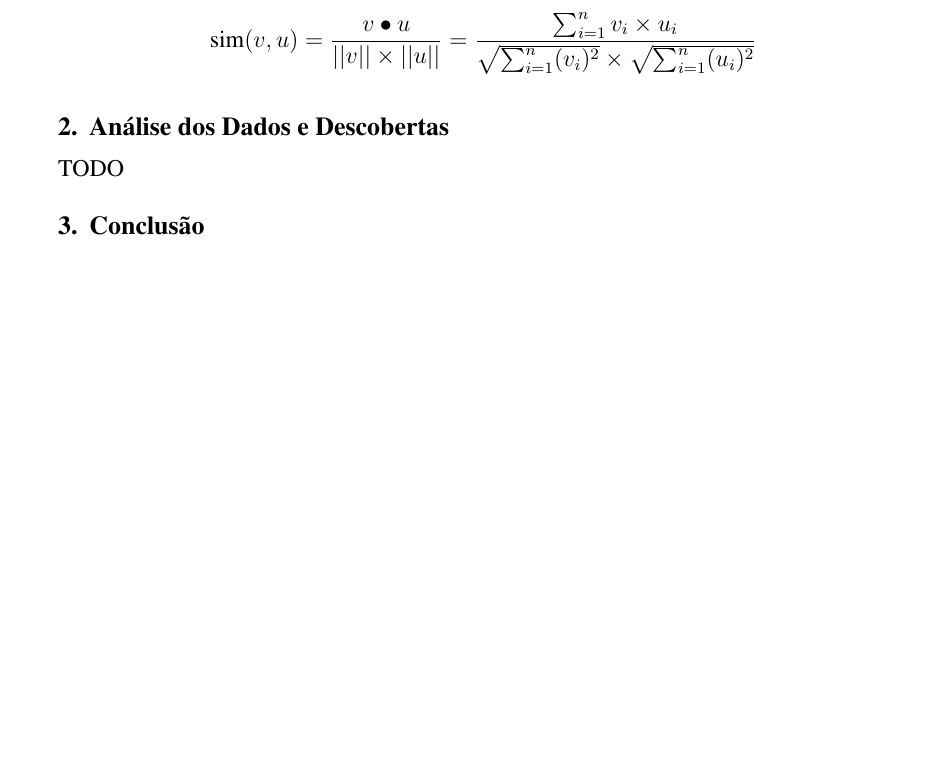
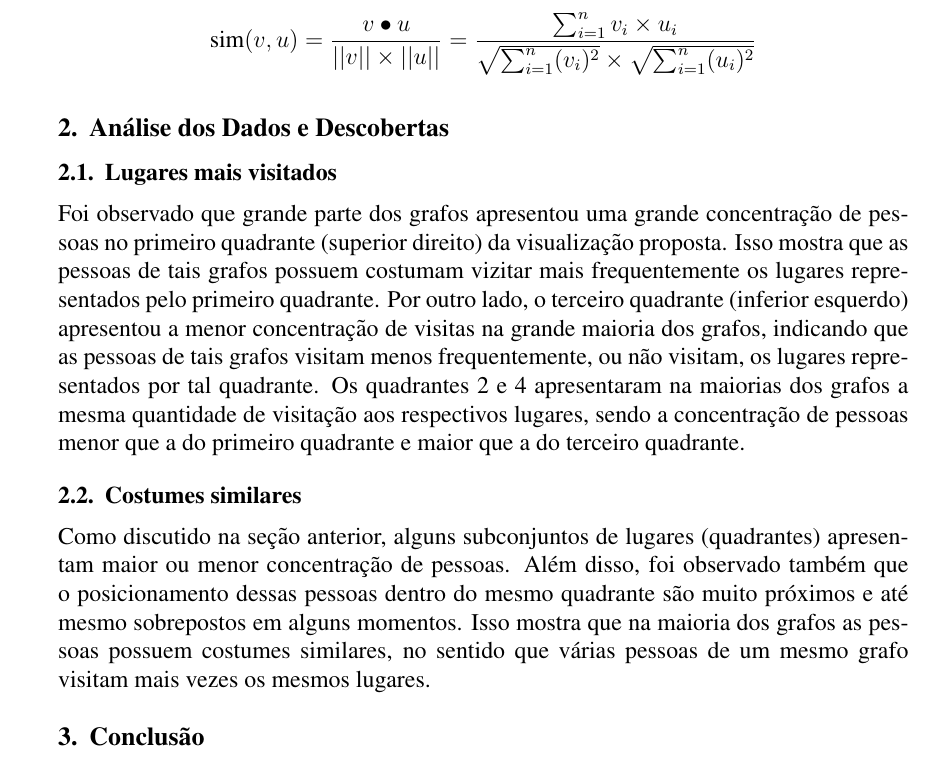
Before and after one commit to gavelino/datavisualization, a LaTeX document (doc/tp1.tex): part of the page before the commit and part of page 2 of 2 after it, cut so that both start at the same text, the shorter picture padded with empty space. Compiled offline with pdfLaTeX.

Commit message:
Corrigindo commit anterior

```diff
--- a/doc/tp1.tex
+++ b/doc/tp1.tex
@@ -54,9 +60,13 @@ Por fim, dados dois vetores $v$ e $u$ de componentes TF-IDF, a similaridade entr
 
 \section{Análise dos Dados e Descobertas}
 
-TODO
+\subsection{Lugares mais visitados}
 
+Foi observado que grande parte dos grafos apresentou uma grande concentração de pessoas no primeiro quadrante (superior direito) da visualização proposta. Isso mostra que as pessoas de tais grafos possuem costumam vizitar mais frequentemente os lugares representados pelo primeiro quadrante. Por outro lado, o terceiro quadrante (inferior esquerdo) apresentou a menor concentração de visitas na grande maioria dos grafos, indicando que as pessoas de tais grafos visitam menos frequentemente, ou não visitam, os lugares representados por tal quadrante. Os quadrantes 2 e 4 apresentaram na maiorias dos grafos a mesma quantidade de visitação aos respectivos lugares, sendo a concentração de pessoas menor que a do primeiro quadrante e maior que a do terceiro quadrante.
 
+\subsection{Costumes similares}
+
+Como discutido na seção anterior, alguns subconjuntos de lugares (quadrantes) apresentam maior ou menor concentração de pessoas. Além disso, foi observado também que o posicionamento dessas pessoas dentro do mesmo quadrante são muito próximos e até mesmo sobrepostos em alguns momentos. Isso mostra que na maioria dos grafos as pessoas possuem costumes similares, no sentido que várias pessoas de um mesmo grafo visitam mais vezes os mesmos lugares.
 
 \section{Conclusão}
 
```
Also changed, not shown: doc/tp1.tex (6 more changed lines).
